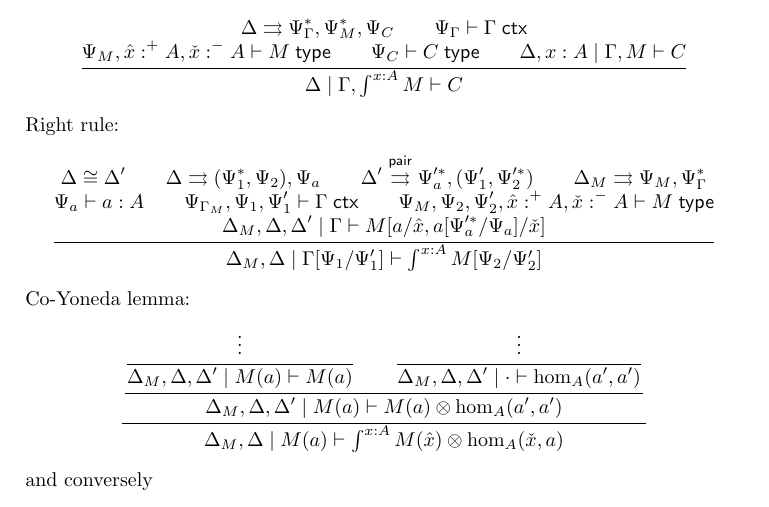
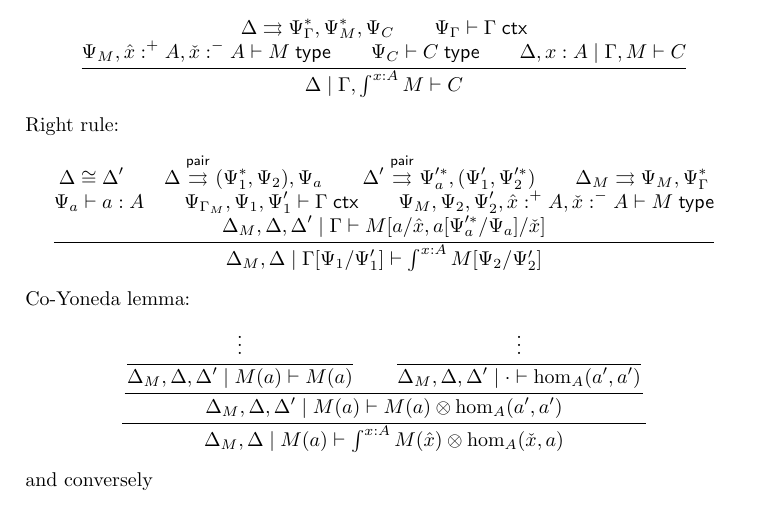
Before and after one commit to mikeshulman/dirtt, a LaTeX paper (dirtt.tex): part of page 5 of 6, cut so that both start at the same text. Compiled offline with pdfLaTeX.

Commit message:
Fix typo in coend right rule

```diff
--- a/dirtt.tex
+++ b/dirtt.tex
@@ -243,7 +243,7 @@ Right rule:
 \begin{mathpar}
   \inferrule{
     \Delta \iso \Delta' \\
-    \Delta \splits (\flip{\Psi_1},\Psi_2),\Psi_a \\
+    \Delta \psplit (\flip{\Psi_1},\Psi_2),\Psi_a \\
     \Delta' \psplit \flip{\Psi_a'},(\Psi_1',\flip{\Psi_2'}) \\
     \Delta_M \splits \Psi_M,\flip{\Psi_{\Gamma}} \\\\
     \Psi_a \types a:A \\ \Psi_{\Gamma_M},\Psi_1,\Psi_1' \types \Gamma\ctx \\
```
